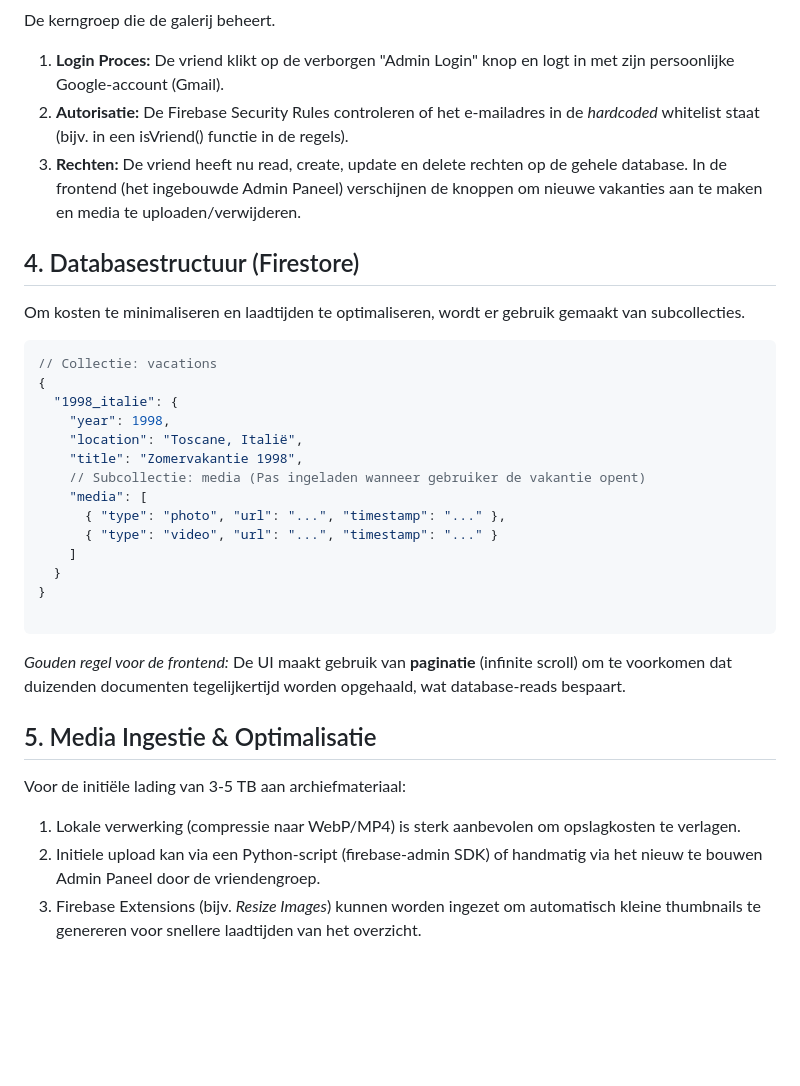
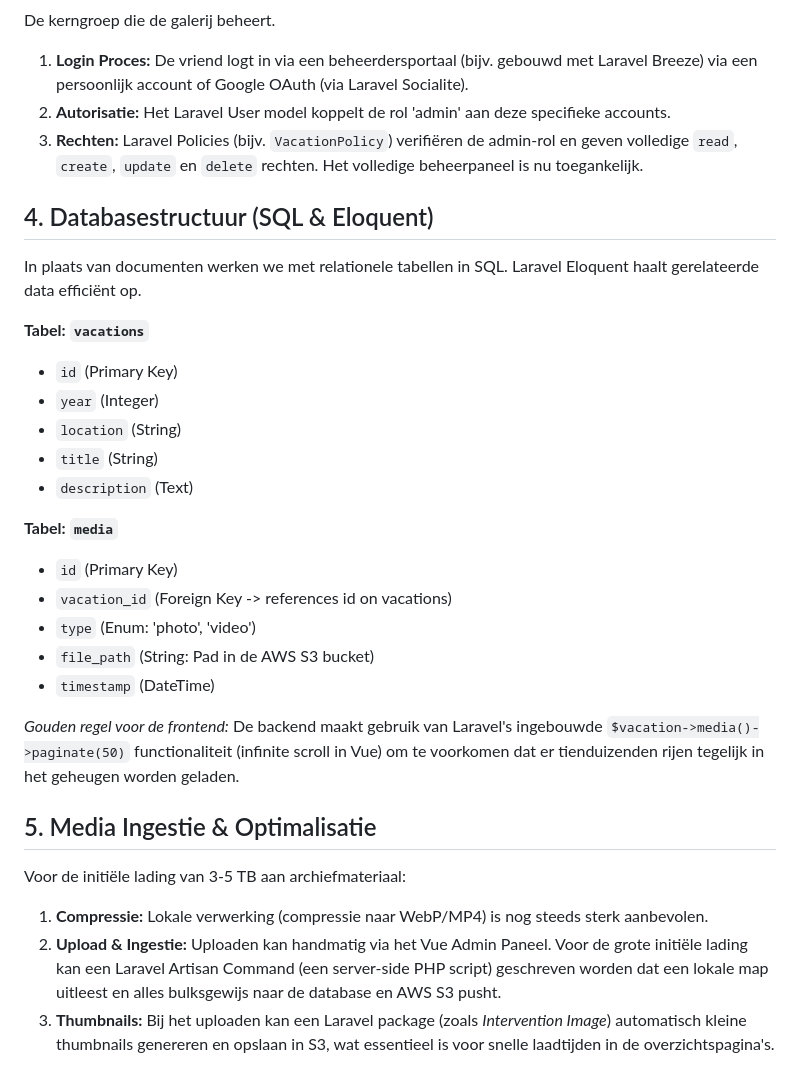
Before and after one commit to Maurozi/Vriendenvakantie-website, a Markdown page: README.md, the part around one of its changes. Drawn GitHub-style; blank space fills up the shorter version.

Commit message:
feat: update README to reflect changes in tech stack and architecture for Laravel implementation

````diff
--- a/README.md
+++ b/README.md
@@ -27,28 +35,29 @@ Mensen buiten de directe vriendengroep met wie de link en de sleutel gedeeld wor
 De kerngroep die de galerij beheert.
- 1. **Login Proces:** De vriend klikt op de verborgen "Admin Login" knop en logt in met zijn persoonlijke Google-account (Gmail).
- 2. **Autorisatie:** De Firebase Security Rules controleren of het e-mailadres in de *hardcoded* whitelist staat (bijv. in een isVriend() functie in de regels).
- 3. **Rechten:** De vriend heeft nu read, create, update en delete rechten op de gehele database. In de frontend (het ingebouwde Admin Paneel) verschijnen de knoppen om nieuwe vakanties aan te maken en media te uploaden/verwijderen.
-## 4. Databasestructuur (Firestore)
-Om kosten te minimaliseren en laadtijden te optimaliseren, wordt er gebruik gemaakt van subcollecties.
-```json
-// Collectie: vacations
-{
-  "1998_italie": {
-    "year": 1998,
-    "location": "Toscane, Italië",
-    "title": "Zomervakantie 1998",
-    // Subcollectie: media (Pas ingeladen wanneer gebruiker de vakantie opent)
-    "media": [
-      { "type": "photo", "url": "...", "timestamp": "..." },
-      { "type": "video", "url": "...", "timestamp": "..." }
-    ]
-  }
-}
+1. **Login Proces:** De vriend logt in via een beheerdersportaal (bijv. gebouwd met Laravel Breeze) via een persoonlijk account of Google OAuth (via Laravel Socialite).
+2. **Autorisatie:** Het Laravel User model koppelt de rol 'admin' aan deze specifieke accounts.
+3. **Rechten:** Laravel Policies (bijv. `VacationPolicy`) verifiëren de admin-rol en geven volledige `read`, `create`, `update` en `delete` rechten. Het volledige beheerpaneel is nu toegankelijk.
 
-```
-*Gouden regel voor de frontend:* De UI maakt gebruik van **paginatie** (infinite scroll) om te voorkomen dat duizenden documenten tegelijkertijd worden opgehaald, wat database-reads bespaart.
+## 4. Databasestructuur (SQL & Eloquent)
+In plaats van documenten werken we met relationele tabellen in SQL. Laravel Eloquent haalt gerelateerde data efficiënt op.
+
+**Tabel: `vacations`**
+* `id` (Primary Key)
+* `year` (Integer)
+* `location` (String)
+* `title` (String)
+* `description` (Text)
+
+**Tabel: `media`**
+* `id` (Primary Key)
+* `vacation_id` (Foreign Key -> references id on vacations)
+* `type` (Enum: 'photo', 'video')
+* `file_path` (String: Pad in de AWS S3 bucket)
+* `timestamp` (DateTime)
+
+*Gouden regel voor de frontend:* De backend maakt gebruik van Laravel's ingebouwde `$vacation->media()->paginate(50)` functionaliteit (infinite scroll in Vue) om te voorkomen dat er tienduizenden rijen tegelijk in het geheugen worden geladen.
+
 ## 5. Media Ingestie & Optimalisatie
 Voor de initiële lading van 3-5 TB aan archiefmateriaal:
- 1. Lokale verwerking (compressie naar WebP/MP4) is sterk aanbevolen om opslagkosten te verlagen.
- 2. Initiele upload kan via een Python-script (firebase-admin SDK) of handmatig via het nieuw te bouwen Admin Paneel door de vriendengroep.
- 3. Firebase Extensions (bijv. *Resize Images*) kunnen worden ingezet om automatisch kleine thumbnails te genereren voor snellere laadtijden van het overzicht.
+1. **Compressie:** Lokale verwerking (compressie naar WebP/MP4) is nog steeds sterk aanbevolen.
+2. **Upload & Ingestie:** Uploaden kan handmatig via het Vue Admin Paneel. Voor de grote initiële lading kan een Laravel Artisan Command (een server-side PHP script) geschreven worden dat een lokale map uitleest en alles bulksgewijs naar de database en AWS S3 pusht.
+3. **Thumbnails:** Bij het uploaden kan een Laravel package (zoals *Intervention Image*) automatisch kleine thumbnails genereren en opslaan in S3, wat essentieel is voor snelle laadtijden in de overzichtspagina's.
````
Also changed, not shown: other parts of README.md (+28 -20 lines).
